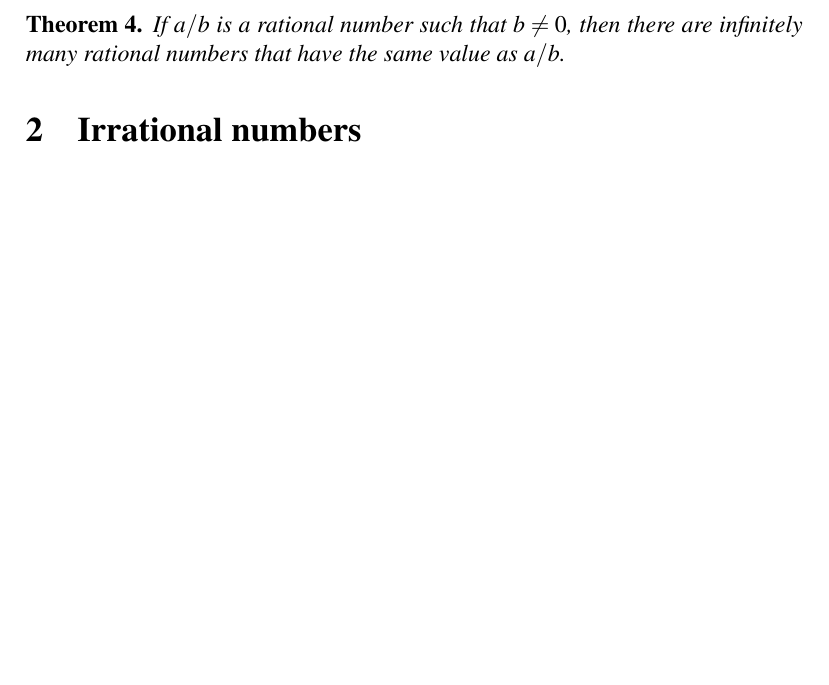
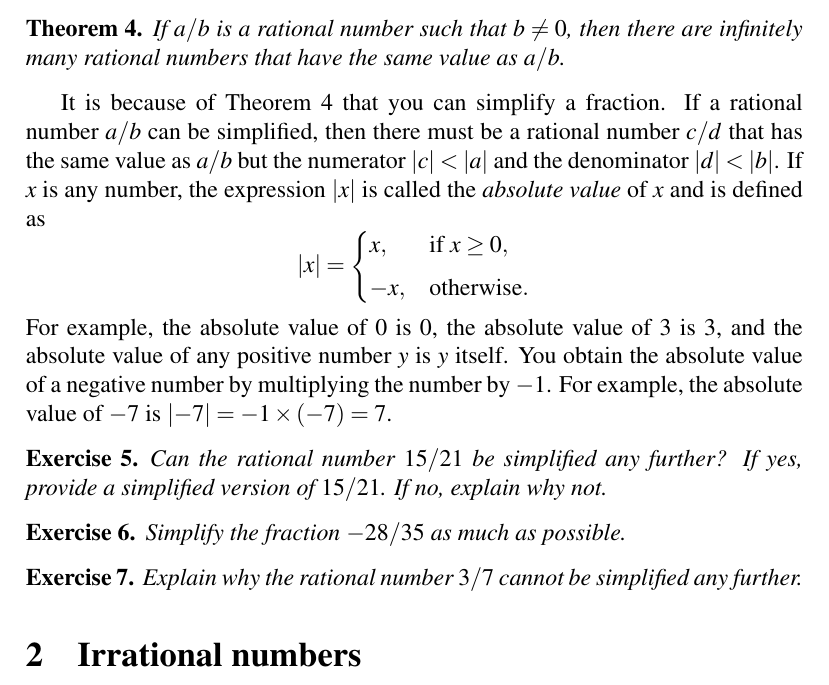
Before and after one commit to mvngu/hsnote, a LaTeX document (02_real-numbers.tex): part of page 2 of 2 before the commit and part of page 2 of 3 after it, cut so that both start at the same text, the shorter picture padded with empty space. Compiled offline with pdfLaTeX.

Commit message:
Some exercises and their solutions.

```diff
--- a/02_real-numbers.tex
+++ b/02_real-numbers.tex
@@ -111,9 +111,95 @@ number of rational numbers that have the same value as $a/b$.  The
 above is summarised as:
 
 \begin{theorem}
+\label{thm:infinitely_many_rationals_same_value}
 If $a/b$ is a rational number such that $b \neq 0$, then there are
 infinitely many rational numbers that have the same value as $a/b$.
 \end{theorem}
+
+It is because of \Theorem{thm:infinitely_many_rationals_same_value}
+that you can simplify a fraction.  If a rational number $a/b$ can be
+simplified, then there must be a rational number $c/d$ that has the
+same value as $a/b$ but the numerator
+$\absoluteValue{c} < \absoluteValue{a}$ and the denominator
+$\absoluteValue{d} < \absoluteValue{b}$.  If $x$ is any number, the
+expression $\absoluteValue{x}$ is called the \emph{absolute value} of
+$x$ and is defined as
+\[
+\absoluteValue{x}
+=
+\begin{cases}
+x,  & \text{if $x \geq 0$}, \\[4pt]
+-x, & \text{otherwise}.
+\end{cases}
+\]
+For example, the absolute value of $0$ is $0$, the absolute value of
+$3$ is $3$, and the absolute value of any positive number $y$ is $y$
+itself.  You obtain the absolute value of a negative number by
+multiplying the number by $-1$.  For example, the absolute value of
+$-7$ is $\absoluteValue{-7} = -1 \times (-7) = 7$.
+
+\begin{exercise}
+Can the rational number $15 / 21$ be simplified any further?  If yes,
+provide a simplified version of $15 / 21$.  If no, explain why not.
+\end{exercise}
+
+\ifbool{showSolution}{
+\begin{solution}
+The numerator $15$ and the denominator $21$ both have $3$ as a common
+factor.  Then the rational number $15 / 21$ can be simplified as:
+%%
+\begin{align*}
+\frac{15}{21}
+&=
+\frac{
+  3 \times 5
+}{
+  3 \times 7
+} \\[4pt]
+&=
+\frac{5}{7}.
+\end{align*}
+\end{solution}
+}{}
+
+\begin{exercise}
+Simplify the fraction $-28 / 35$ as much as possible.
+\end{exercise}
+
+\ifbool{showSolution}{
+\begin{solution}
+The numerator and denominator both have $7$ as a common factor so the
+fraction $-28 / 35$ can be simplified as:
+%%
+\begin{align*}
+-\frac{28}{35}
+&=
+-\frac{
+  7 \times 4
+}{
+  7 \times 5
+} \\[4pt]
+&=
+-\frac{4}{5}.
+\end{align*}
+%%
+Note that $\absoluteValue{-4} = 4$ and $\absoluteValue{-28} = 28$ and
+so $\absoluteValue{-4} < \absoluteValue{-28}$ even though
+$-28 < -4$.
+\end{solution}
+}{}
+
+\begin{exercise}
+Explain why the rational number $3/7$ cannot be simplified any
+further.
+\end{exercise}
+
+\ifbool{showSolution}{
+\begin{solution}
+The only factor that $3$ and $7$ have in common is $1$.  Therefore the
+rational number $3/7$ cannot be simplified any further.
+\end{solution}
+}{}
 
 
 %%%%%%%%%%%%%%%%%%%%%%%%%%%%%%%%%%%%%%%%%%%%%%%%%%%%%%%%%%%%%%%%%%%%%%%%%%%
```
